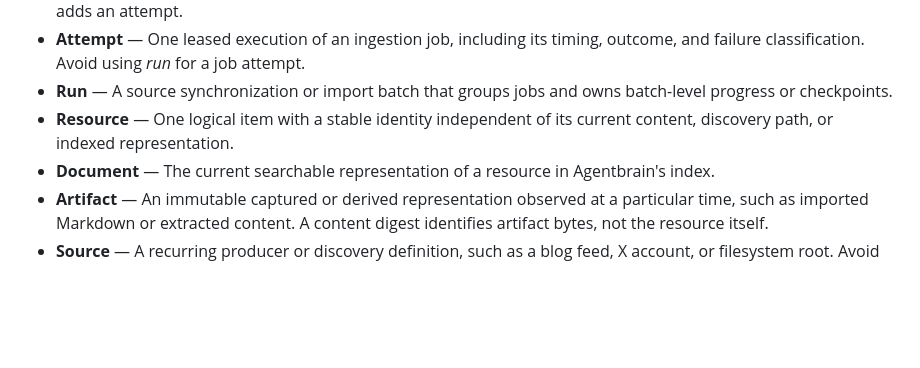
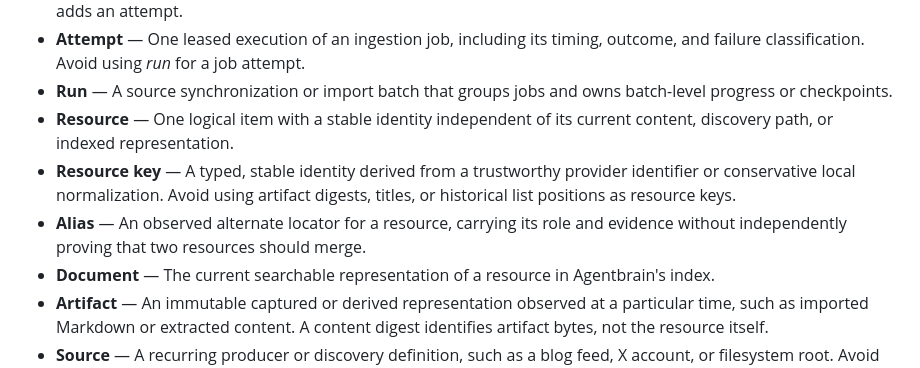
Before and after one commit to possibilities/agentbrain, a Markdown page: CONTEXT.md, the part around the change. Rendered like a GitHub page; blank space fills up the shorter version.

Commit message:
docs: define conservative resource identity
Job-Id: 1c5b5796-847c-471f-a886-5bce4d76b551
Keeper-Commit-Id: keeper-commit-work:6fea3627-de7c-44b9-b177-024133c48254

```diff
--- a/CONTEXT.md
+++ b/CONTEXT.md
@@ -7,6 +7,8 @@
 - **Attempt** — One leased execution of an ingestion job, including its timing, outcome, and failure classification. Avoid using *run* for a job attempt.
 - **Run** — A source synchronization or import batch that groups jobs and owns batch-level progress or checkpoints.
 - **Resource** — One logical item with a stable identity independent of its current content, discovery path, or indexed representation.
+- **Resource key** — A typed, stable identity derived from a trustworthy provider identifier or conservative local normalization. Avoid using artifact digests, titles, or historical list positions as resource keys.
+- **Alias** — An observed alternate locator for a resource, carrying its role and evidence without independently proving that two resources should merge.
 - **Document** — The current searchable representation of a resource in Agentbrain's index.
 - **Artifact** — An immutable captured or derived representation observed at a particular time, such as imported Markdown or extracted content. A content digest identifies artifact bytes, not the resource itself.
 - **Source** — A recurring producer or discovery definition, such as a blog feed, X account, or filesystem root. Avoid using *source* for ingress or a legacy provenance label.
```
Also changed, not shown: docs/adr/0006-conservative-resource-identity.md (added, +37 -0 lines).
